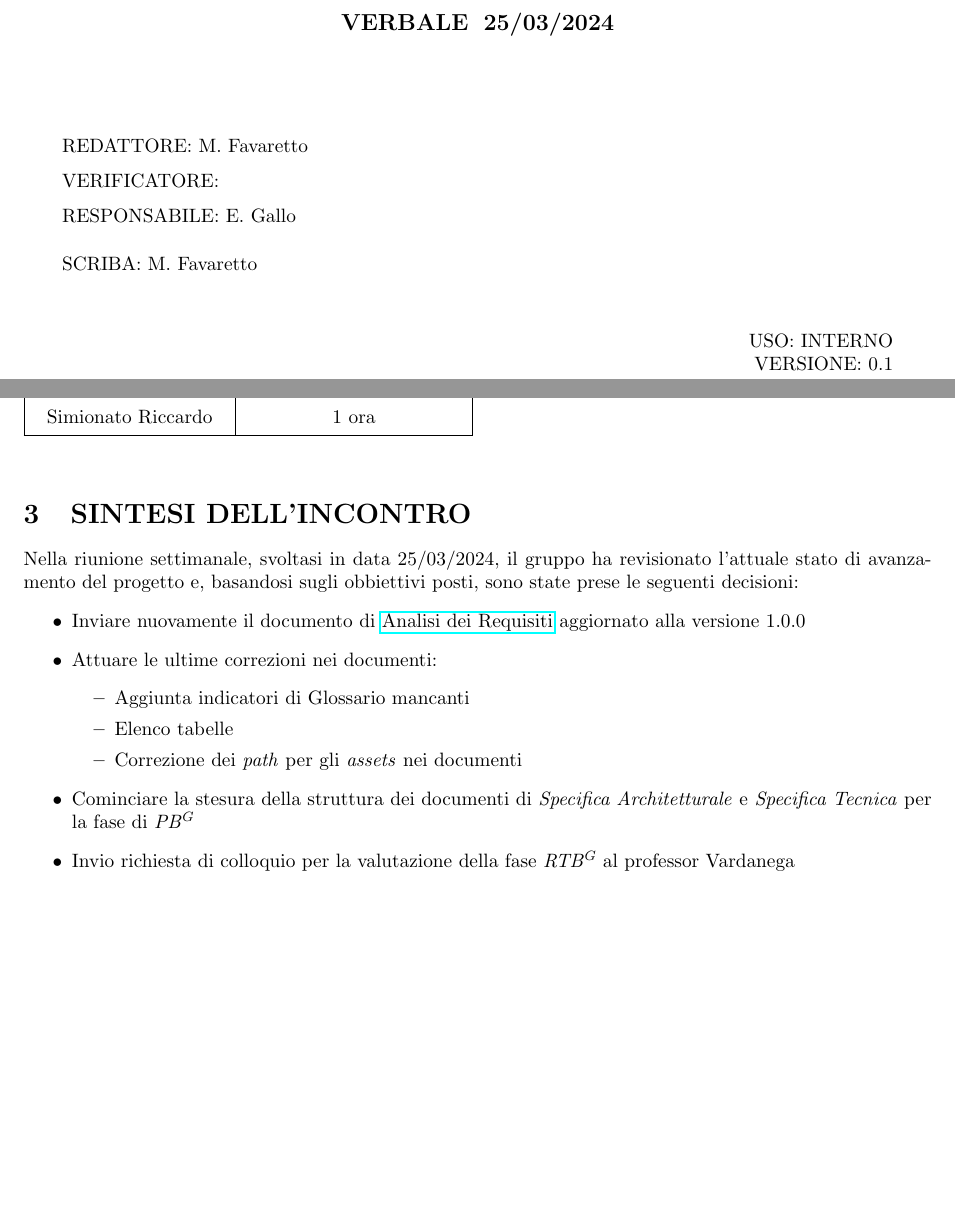
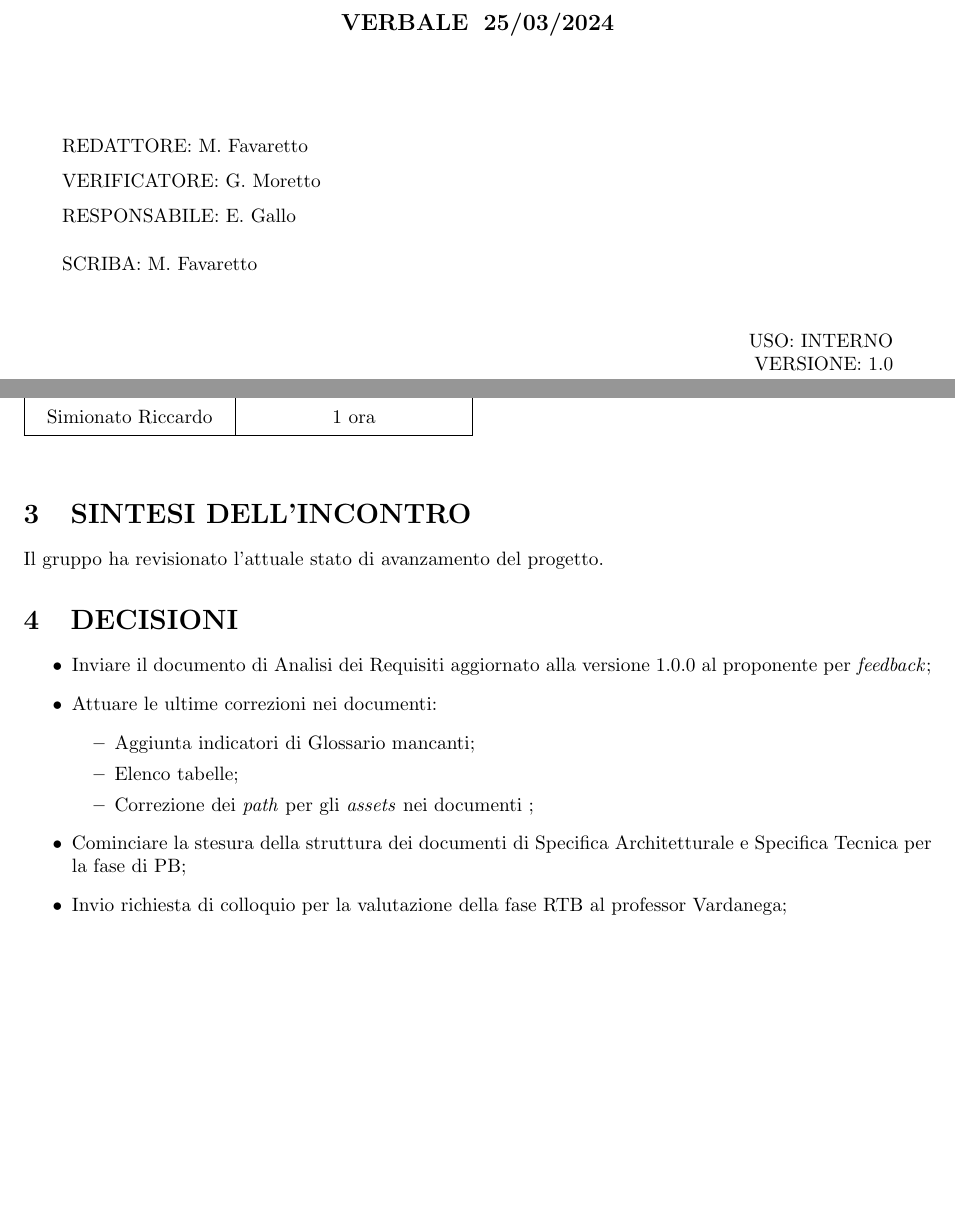
Before and after one commit to Jackpot-Coding/chatSQL, a LaTeX document (docs/src/interni/verbali/2024-03-25-v1.0.tex): two parts of pages 1 and 2 of 2, joined at a grey line, cut so that both start at the same text. Compiled offline with pdfLaTeX.

Commit message:
Verifica verbale interno 2024-03-25

```diff
--- a/docs/src/interni/verbali/2024-03-25-v0.2.tex
+++ b/docs/src/interni/verbali/2024-03-25-v1.0.tex
@@ -95,7 +95,7 @@
 \begin{flushleft}
     \begin{spacing}{1.5}
         REDATTORE:  M. Favaretto \\
-        VERIFICATORE:  \\%INSERT HERE THE NAMES
+        VERIFICATORE:  G. Moretto\\%INSERT HERE THE NAMES
         RESPONSABILE: E. Gallo \\%INSERT HERE THE NAMES
         \vspace{7pt}
         SCRIBA: M. Favaretto\\%INSERT HERE THE NAMES
@@ -105,7 +105,7 @@
 \begin{flushright}
     \begin{spacing}{1}
         USO: INTERNO\\
-        VERSIONE: 0.1\\ % secondo numerazione proposta da Riccardo
+        VERSIONE: 1.0\\ % secondo numerazione proposta da Riccardo
     \end{spacing}
 \end{flushright}
 
@@ -147,18 +147,19 @@
 \end{table}
 
 \section{SINTESI DELL'INCONTRO}
-Nella riunione settimanale, svoltasi in data 25/03/2024, il gruppo ha revisionato l'attuale stato di avanzamento del progetto e,
-basandosi sugli obbiettivi posti, sono state prese le seguenti decisioni:
+Il gruppo ha revisionato l'attuale stato di avanzamento del progetto.
+
+\section{DECISIONI}
 \begin{itemize}
-	\item Inviare nuovamente il documento di \href{https://jackpot-coding.github.io/chatSQL/docs/esterni/analisi-dei-requisiti_V1.1.0.pdf}{Analisi dei Requisiti} aggiornato alla versione 1.0.0
+	\item Inviare il documento di Analisi dei Requisiti aggiornato alla versione 1.0.0 al proponente per \textit{feedback};
 	\item Attuare le ultime correzioni nei documenti:
         \begin{itemize}
-            \item Aggiunta indicatori di Glossario mancanti
-            \item Elenco tabelle
-            \item Correzione dei \textit{path} per gli \textit{assets} nei documenti
+            \item Aggiunta indicatori di Glossario mancanti;
+            \item Elenco tabelle;
+            \item Correzione dei \textit{path} per gli \textit{assets} nei documenti ;
         \end{itemize}
-    \item Cominciare la stesura della struttura dei documenti di \textit{Specifica Architetturale} e \textit{Specifica Tecnica} per la fase di \textit{PB\textsuperscript{G}}
-    \item Invio richiesta di colloquio per la valutazione della fase \textit{RTB\textsuperscript{G}} al professor Vardanega
+    \item Cominciare la stesura della struttura dei documenti di Specifica Architetturale e Specifica Tecnica per la fase di PB;
+    \item Invio richiesta di colloquio per la valutazione della fase RTB al professor Vardanega;
 \end{itemize}
 
 \end{document}
```
Also changed, not shown: docs/interni/verbali/2024-03-25-v0.2.pdf (deleted), docs/interni/verbali/2024-03-25-v1.0.pdf (added).
